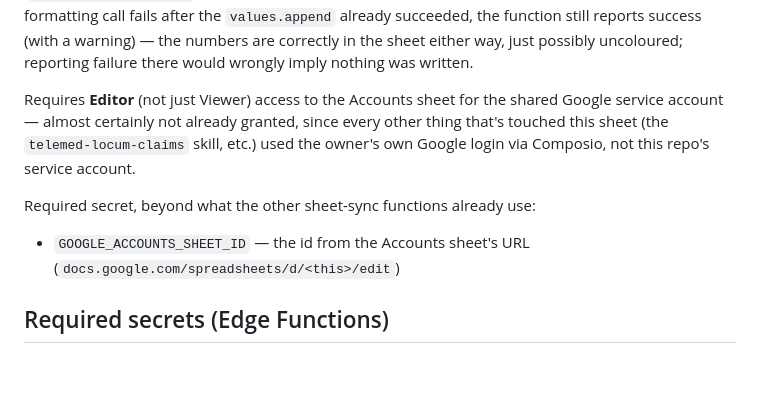
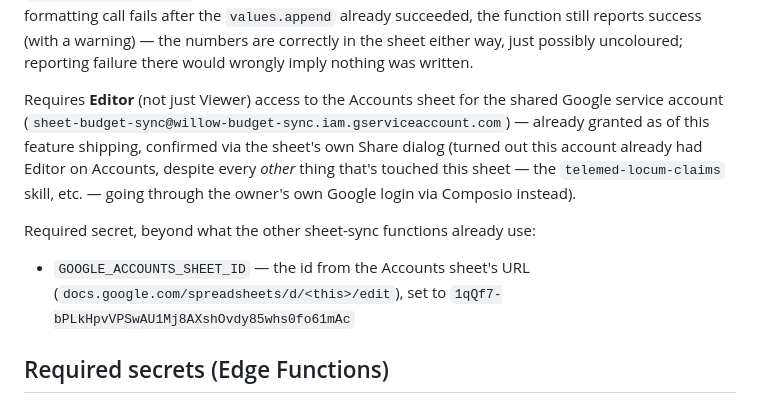
Before and after one commit to weiliang93-stack/willow, a Markdown page: CLAUDE.md, the part around the change. Drawn GitHub-style; blank space fills up the shorter version.

Commit message:
Correct CLAUDE.md: Accounts sheet was already shared with the service account (#94)
The owner confirmed via the sheet's Share dialog that
sheet-budget-sync@willow-budget-sync.iam.gserviceaccount.com already had
Editor access to Accounts, contradicting the "almost certainly not
shared" assumption written when the teleconsult-end-shift function was
added. Also records the actual GOOGLE_ACCOUNTS_SHEET_ID value now that
the owner has set it.


Claude-Session: https://claude.ai/code/session_014sUjE5i1Zn3BSZgiXEAqjv

Co-authored-by: Claude <noreply@anthropic.com>

```diff
--- a/CLAUDE.md
+++ b/CLAUDE.md
@@ -487,14 +487,17 @@ possibly uncoloured; reporting failure there would wrongly imply nothing
 was written.
 
 Requires **Editor** (not just Viewer) access to the Accounts sheet for the
-shared Google service account — almost certainly not already granted,
-since every other thing that's touched this sheet (the
-`telemed-locum-claims` skill, etc.) used the owner's own Google login via
-Composio, not this repo's service account.
+shared Google service account (`sheet-budget-sync@willow-budget-sync.iam.gserviceaccount.com`)
+— already granted as of this feature shipping, confirmed via the sheet's
+own Share dialog (turned out this account already had Editor on Accounts,
+despite every *other* thing that's touched this sheet — the
+`telemed-locum-claims` skill, etc. — going through the owner's own Google
+login via Composio instead).
 
 Required secret, beyond what the other sheet-sync functions already use:
 - `GOOGLE_ACCOUNTS_SHEET_ID` — the id from the Accounts sheet's URL
-  (`docs.google.com/spreadsheets/d/<this>/edit`)
+  (`docs.google.com/spreadsheets/d/<this>/edit`), set to
+  `1qQf7-bPLkHpvVPSwAU1Mj8AXshOvdy85whs0fo61mAc`
 
 ## Required secrets (Edge Functions)
 
```
